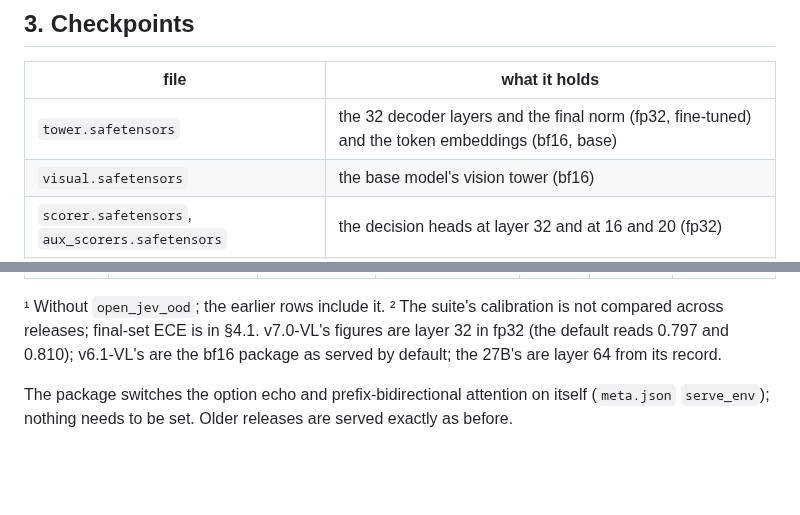
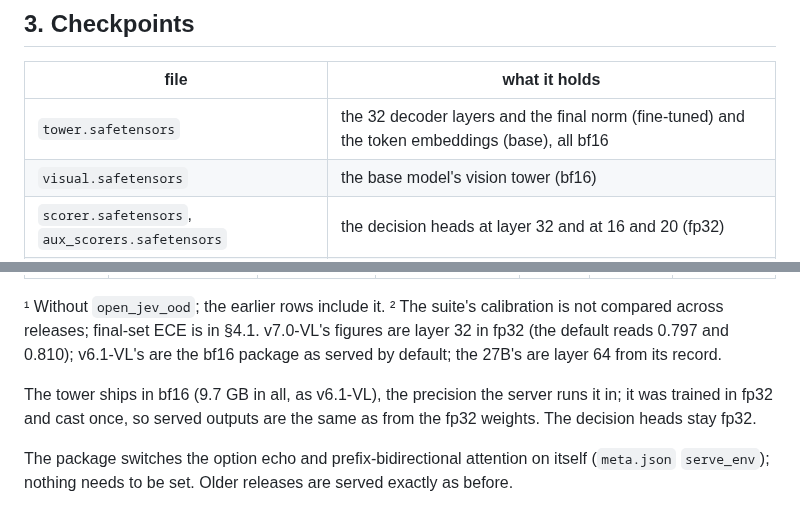
Before and after one commit to Shanghua-Gao/RSI-Jev, a Markdown page: versions/v7.0-vl.md, 2 parts joined by grey strips. Rendered like a GitHub page; blank space fills up the shorter version.

Commit message:
v7.0-VL record: the tower ships in bf16 (9.7 GB), served outputs unchanged
Co-Authored-By: AutoScientists (https://shgao.site)

```diff
--- a/versions/v7.0-vl.md
+++ b/versions/v7.0-vl.md
@@ -65,7 +65,7 @@ on every text row, and one end-to-end run instead of stages.
 
 | file | what it holds |
 |---|---|
-| `tower.safetensors` | the 32 decoder layers and the final norm (fp32, fine-tuned) and the token embeddings (bf16, base) |
+| `tower.safetensors` | the 32 decoder layers and the final norm (fine-tuned) and the token embeddings (base), all bf16 |
 | `visual.safetensors` | the base model's vision tower (bf16) |
 | `scorer.safetensors`, `aux_scorers.safetensors` | the decision heads at layer 32 and at 16 and 20 (fp32) |
 | `calibration.json`, `calibration.safetensors` | the per-exit temperatures |
@@ -93,6 +93,9 @@ rsi-jev serve v7.0-vl-4b          # or: Decider("v7.0-vl-4b")
 across releases; final-set ECE is in §4.1. v7.0-VL's figures are layer 32 in fp32 (the default
 reads 0.797 and 0.810); v6.1-VL's are the bf16 package as served by default; the 27B's
 are layer 64 from its record.
+
+The tower ships in bf16 (9.7 GB in all, as v6.1-VL), the precision the server runs it in; it was trained in fp32 and
+cast once, so served outputs are the same as from the fp32 weights. The decision heads stay fp32.
 
 The package switches the option echo and prefix-bidirectional attention on itself
 (`meta.json` `serve_env`); nothing needs to be set. Older releases are served exactly as before.
```
